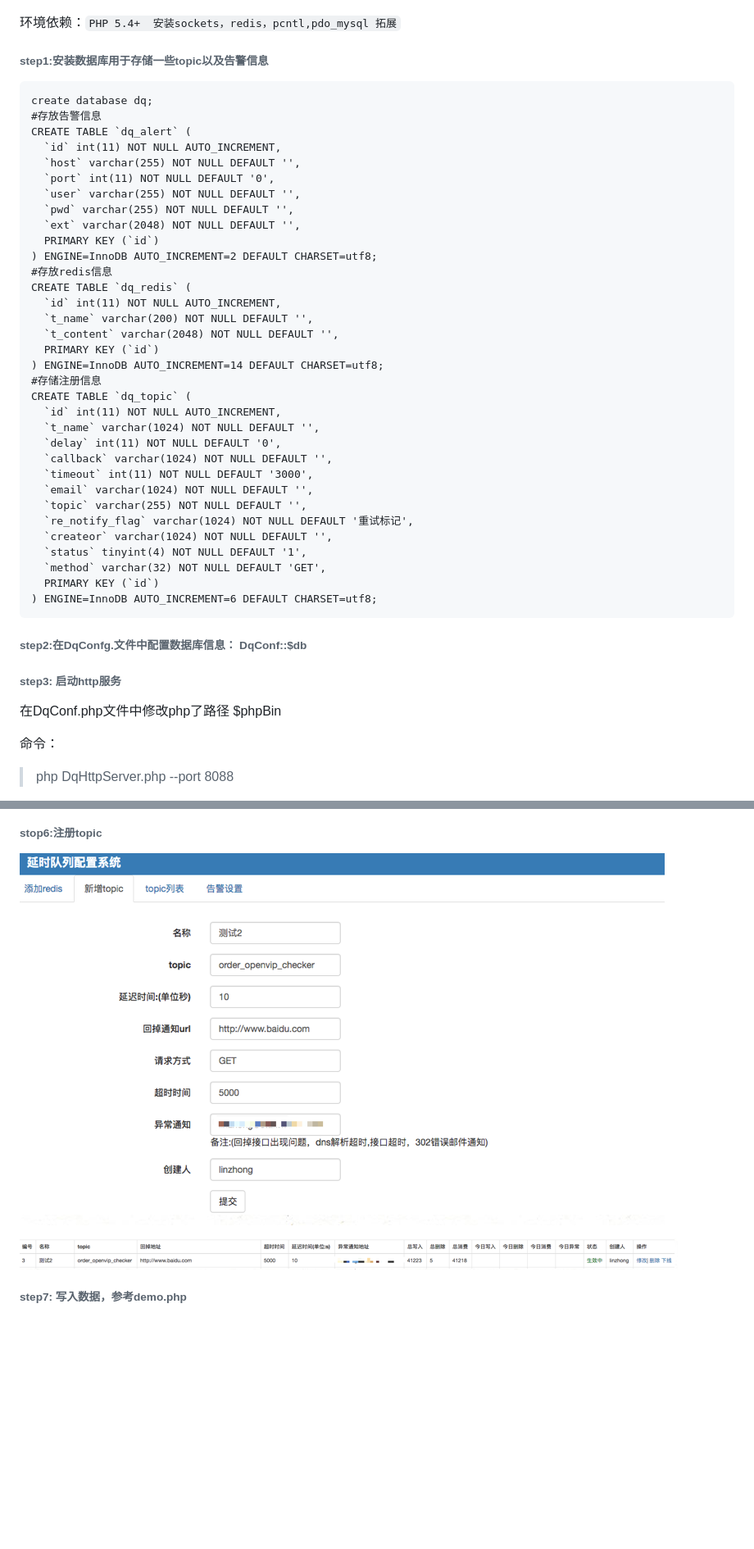
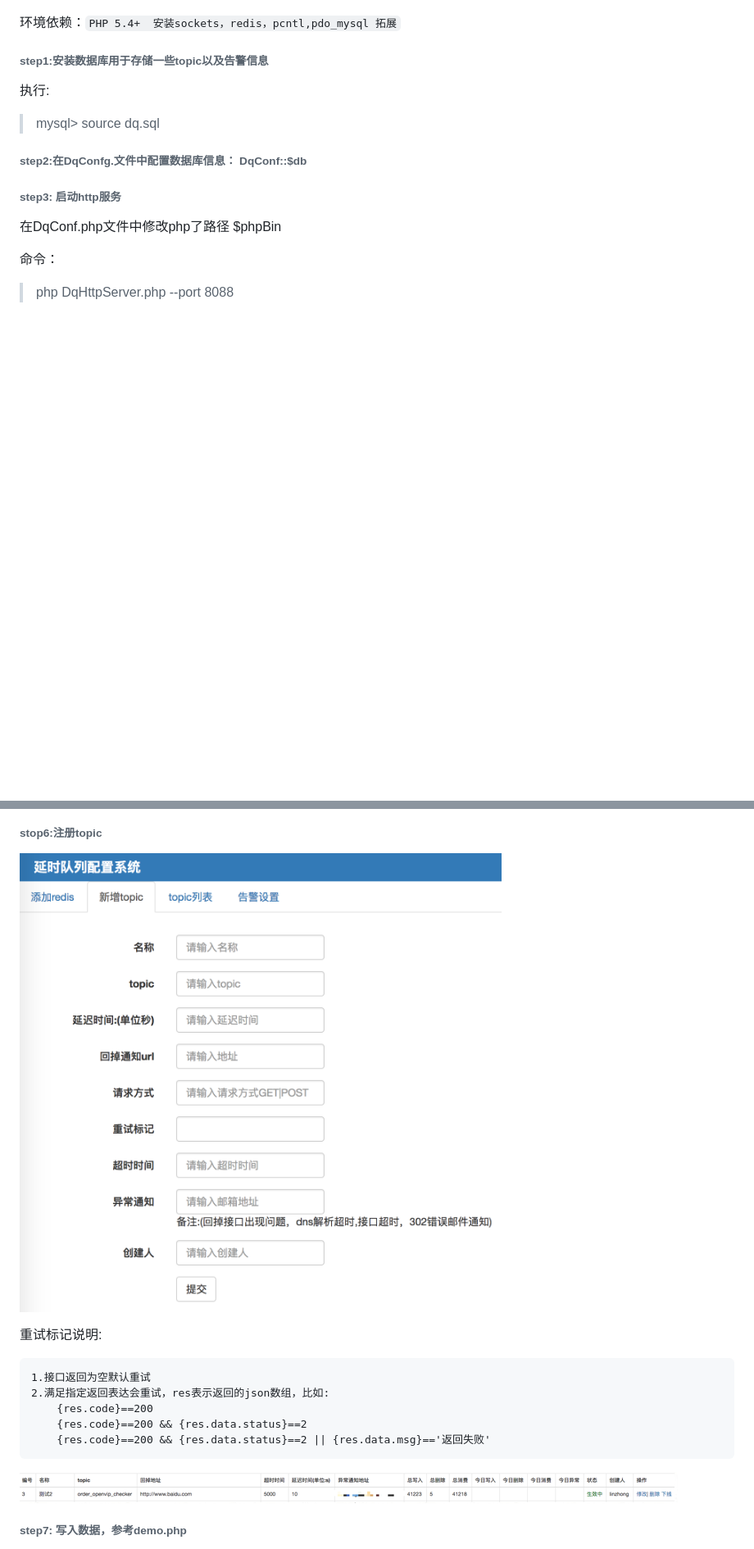
Before and after one commit to chenlinzhong/php-delayqueue, a Markdown page: README.md, 2 parts joined by grey strips. Shown: that part at 82% size. Drawn GitHub-style; pictures changed too: images/topic2.png (added); blank space fills up the shorter version.

Commit message:
修改readme

````diff
--- a/README.md
+++ b/README.md
@@ -109,42 +109,10 @@ consumer消费流程:
 环境依赖：`PHP 5.4+  安装sockets，redis，pcntl,pdo_mysql 拓展`
 
 ###### step1:安装数据库用于存储一些topic以及告警信息
+执行:
 
-```
-create database dq;
-#存放告警信息
-CREATE TABLE `dq_alert` (
-  `id` int(11) NOT NULL AUTO_INCREMENT,
-  `host` varchar(255) NOT NULL DEFAULT '',
-  `port` int(11) NOT NULL DEFAULT '0',
-  `user` varchar(255) NOT NULL DEFAULT '',
-  `pwd` varchar(255) NOT NULL DEFAULT '',
-  `ext` varchar(2048) NOT NULL DEFAULT '',
-  PRIMARY KEY (`id`)
-) ENGINE=InnoDB AUTO_INCREMENT=2 DEFAULT CHARSET=utf8;
-#存放redis信息
-CREATE TABLE `dq_redis` (
-  `id` int(11) NOT NULL AUTO_INCREMENT,
-  `t_name` varchar(200) NOT NULL DEFAULT '',
-  `t_content` varchar(2048) NOT NULL DEFAULT '',
-  PRIMARY KEY (`id`)
-) ENGINE=InnoDB AUTO_INCREMENT=14 DEFAULT CHARSET=utf8;
-#存储注册信息
-CREATE TABLE `dq_topic` (
-  `id` int(11) NOT NULL AUTO_INCREMENT,
-  `t_name` varchar(1024) NOT NULL DEFAULT '',
-  `delay` int(11) NOT NULL DEFAULT '0',
-  `callback` varchar(1024) NOT NULL DEFAULT '',
-  `timeout` int(11) NOT NULL DEFAULT '3000',
-  `email` varchar(1024) NOT NULL DEFAULT '',
-  `topic` varchar(255) NOT NULL DEFAULT '',
-  `re_notify_flag` varchar(1024) NOT NULL DEFAULT '重试标记',
-  `createor` varchar(1024) NOT NULL DEFAULT '',
-  `status` tinyint(4) NOT NULL DEFAULT '1',
-  `method` varchar(32) NOT NULL DEFAULT 'GET',
-  PRIMARY KEY (`id`)
-) ENGINE=InnoDB AUTO_INCREMENT=6 DEFAULT CHARSET=utf8;
-```
+> mysql> source dq.sql
+
 
 ###### step2:在DqConfg.文件中配置数据库信息： DqConf::$db
 
@@ -168,7 +136,15 @@ redis信息格式：host:post:auth 比如 127.0.0.1:6379:12345
 ![image](./images/warning.png)
 
 ###### stop6:注册topic
-![image](./images/topic.png)
+![image](./images/topic2.png)
+
+重试标记说明:
+
+    1.接口返回为空默认重试
+    2.满足指定返回表达会重试，res表示返回的json数组，比如:
+        {res.code}==200
+        {res.code}==200 && {res.data.status}==2
+        {res.code}==200 && {res.data.status}==2 || {res.data.msg}=='返回失败'
 
 ![image](./images/topiclist.png)
 
````
Also changed, not shown: other parts of README.md (+18 -5 lines).
